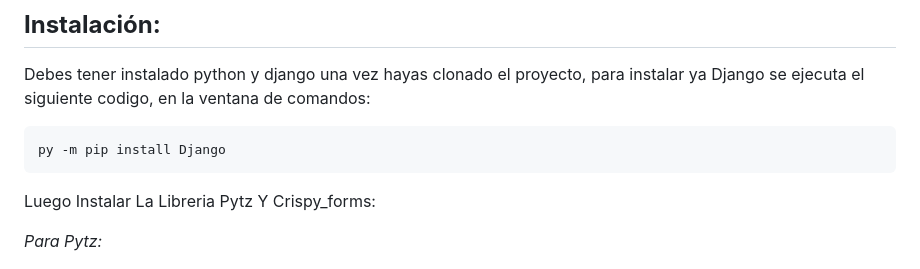
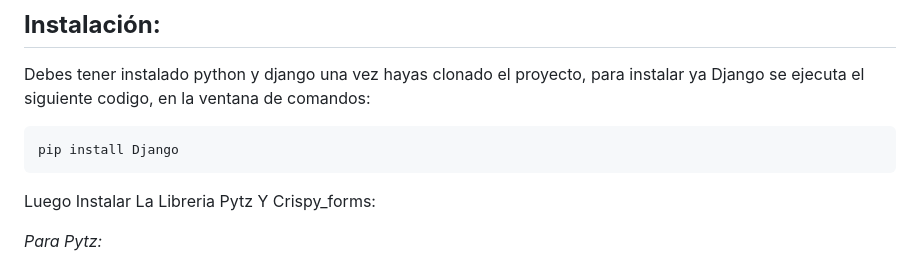
Before and after one commit to ApoliJ28/unexpo_manage, a Markdown page: README.md, the part around the change. Drawn GitHub-style.

Commit message:
Actualizar readme.md
Se corrige el comando ingresado para instalar Django.

```diff
--- a/README.md
+++ b/README.md
@@ -14,7 +14,7 @@ Todas las cuotas deben pagarse al final del registro, antes que el individuo se
 
 Debes tener instalado python y django una vez hayas clonado el proyecto, para instalar ya Django se ejecuta el siguiente codigo, en la ventana de comandos:
 
-    py -m pip install Django
+    pip install Django
 
 Luego Instalar La Libreria Pytz Y Crispy_forms:
 
```
